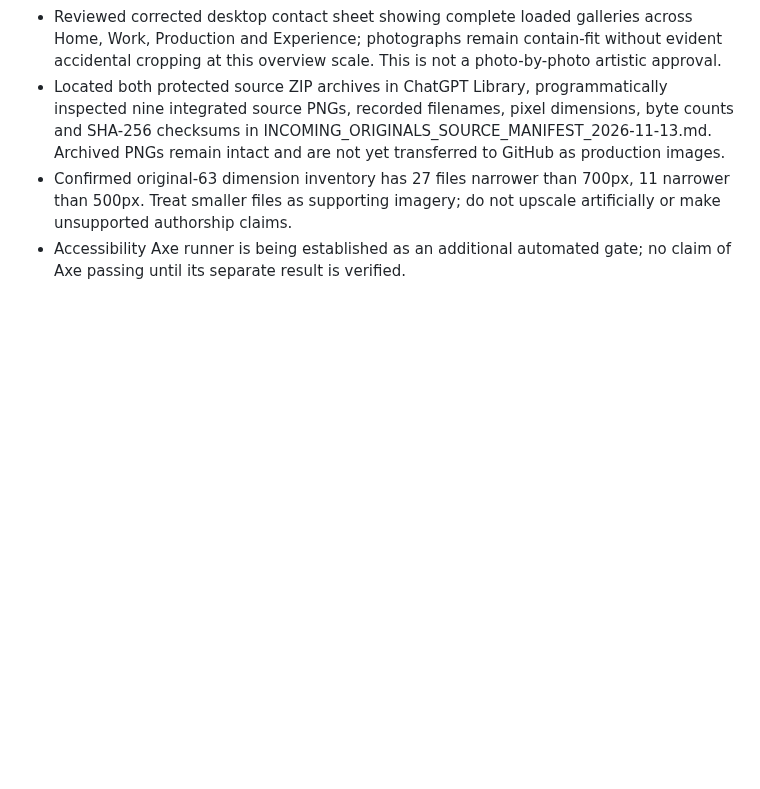
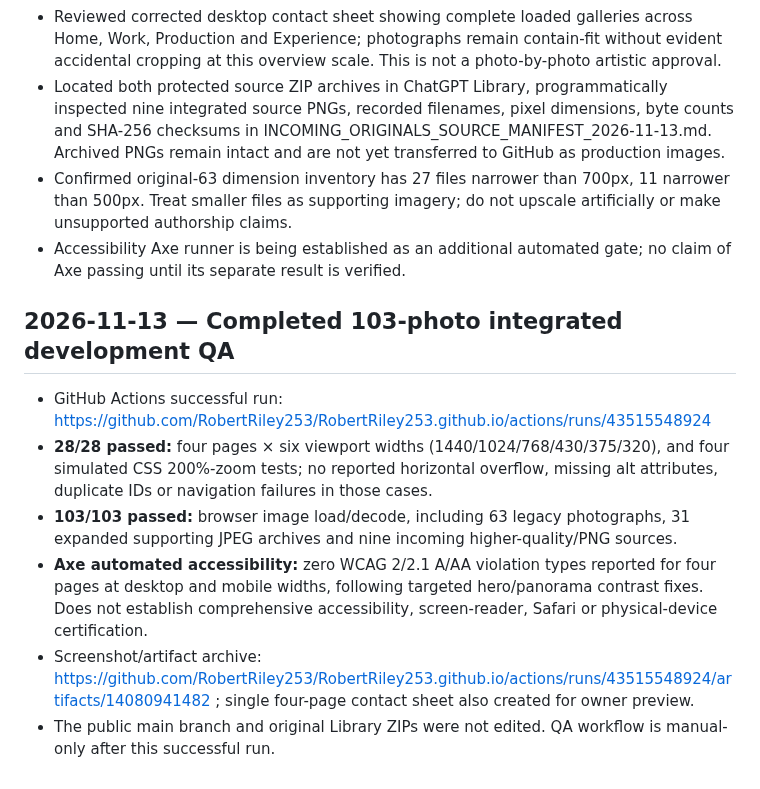
Before and after one commit to RobertRiley253/RobertRiley253.github.io, a Markdown page: portfolio-dev/QA_REPORT.md, the part around the change. Drawn GitHub-style; blank space fills up the shorter version.

Commit message:
Preserve completed 103-photo build, successful final automated QA, and source provenance

```diff
--- a/portfolio-dev/QA_REPORT.md
+++ b/portfolio-dev/QA_REPORT.md
@@ -72,3 +72,11 @@ The original 63-photo static checks above describe the preserved baseline, not t
 - Located both protected source ZIP archives in ChatGPT Library, programmatically inspected nine integrated source PNGs, recorded filenames, pixel dimensions, byte counts and SHA-256 checksums in INCOMING_ORIGINALS_SOURCE_MANIFEST_2026-11-13.md. Archived PNGs remain intact and are not yet transferred to GitHub as production images.
 - Confirmed original-63 dimension inventory has 27 files narrower than 700px, 11 narrower than 500px. Treat smaller files as supporting imagery; do not upscale artificially or make unsupported authorship claims.
 - Accessibility Axe runner is being established as an additional automated gate; no claim of Axe passing until its separate result is verified.
+
+## 2026-11-13 — Completed 103-photo integrated development QA
+- GitHub Actions successful run: https://github.com/RobertRiley253/RobertRiley253.github.io/actions/runs/43515548924
+- **28/28 passed:** four pages × six viewport widths (1440/1024/768/430/375/320), and four simulated CSS 200%-zoom tests; no reported horizontal overflow, missing alt attributes, duplicate IDs or navigation failures in those cases.
+- **103/103 passed:** browser image load/decode, including 63 legacy photographs, 31 expanded supporting JPEG archives and nine incoming higher-quality/PNG sources.
+- **Axe automated accessibility:** zero WCAG 2/2.1 A/AA violation types reported for four pages at desktop and mobile widths, following targeted hero/panorama contrast fixes. Does not establish comprehensive accessibility, screen-reader, Safari or physical-device certification.
+- Screenshot/artifact archive: https://github.com/RobertRiley253/RobertRiley253.github.io/actions/runs/43515548924/artifacts/14080941482 ; single four-page contact sheet also created for owner preview.
+- The public main branch and original Library ZIPs were not edited. QA workflow is manual-only after this successful run.
```
